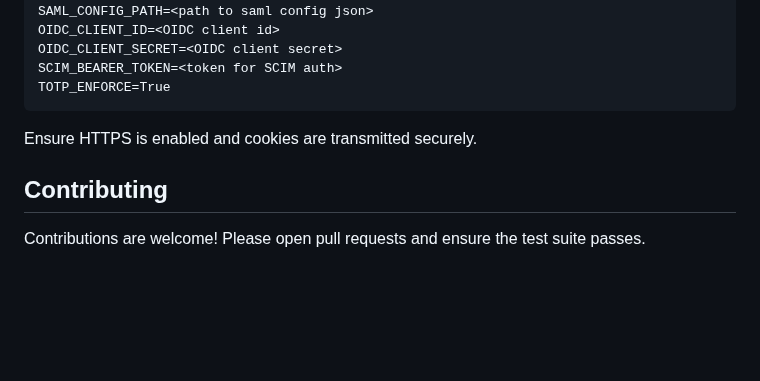
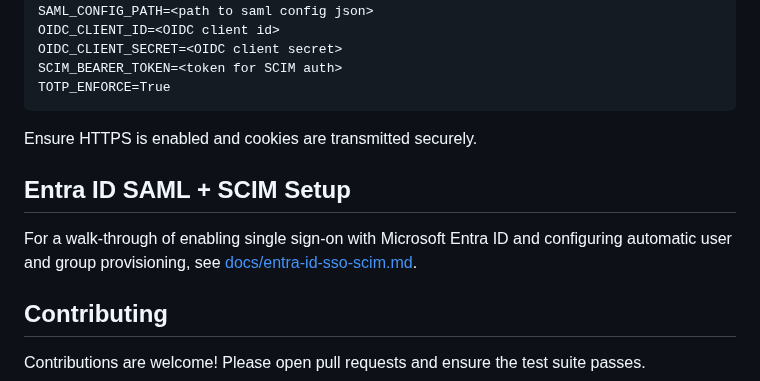
Before and after one commit to Psychevus/WebSocket-ChatApp, a Markdown page: README.md, the part around the change. GitHub-like rendering; blank space fills up the shorter version.

Commit message:
docs: add Entra ID SAML and SCIM setup

````diff
--- a/README.md
+++ b/README.md
@@ -107,6 +107,10 @@ TOTP_ENFORCE=True
 ```
 Ensure HTTPS is enabled and cookies are transmitted securely.
 
+## Entra ID SAML + SCIM Setup
+
+For a walk-through of enabling single sign-on with Microsoft Entra ID and configuring automatic user and group provisioning, see [docs/entra-id-sso-scim.md](docs/entra-id-sso-scim.md).
+
 ## Contributing
 Contributions are welcome! Please open pull requests and ensure the test suite passes.
 
````
Also changed, not shown: docs/entra-id-sso-scim.md (added, +56 -0 lines).
